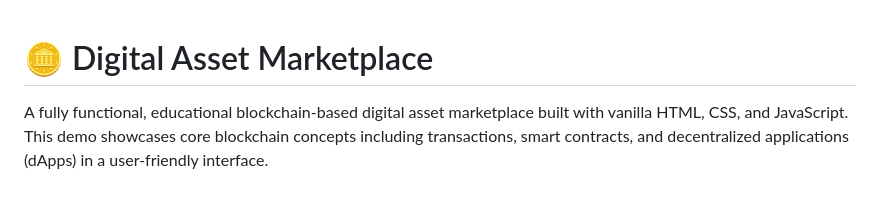
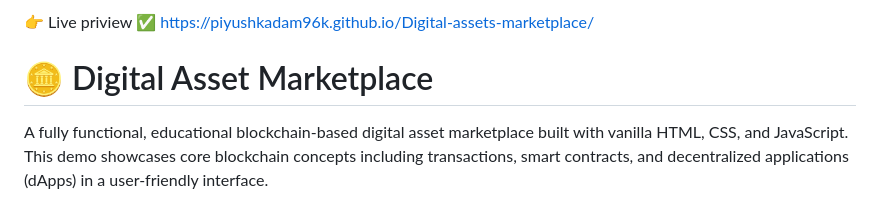
Before and after one commit to piyushkadam96k/Digital-assets-marketplace, a Markdown page: README.md, the part around the change. Rendered like a GitHub page.

```diff
--- a/README.md
+++ b/README.md
@@ -1,3 +1,6 @@
+👉 Live priview ✅
+   https://piyushkadam96k.github.io/Digital-assets-marketplace/
+
 # 🪙 Digital Asset Marketplace
 
 A fully functional, educational blockchain-based digital asset marketplace built with vanilla HTML, CSS, and JavaScript. This demo showcases core blockchain concepts including transactions, smart contracts, and decentralized applications (dApps) in a user-friendly interface.
```
